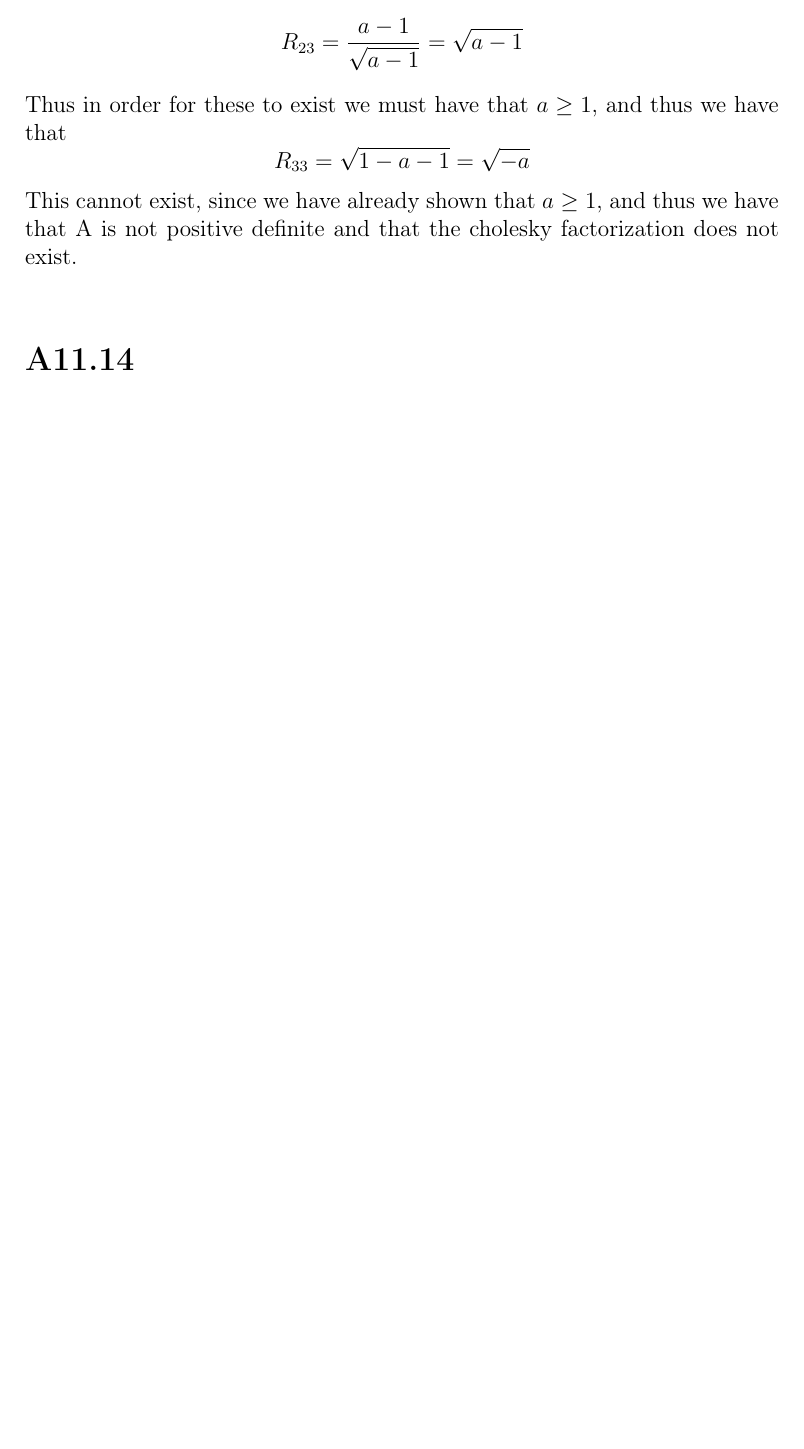
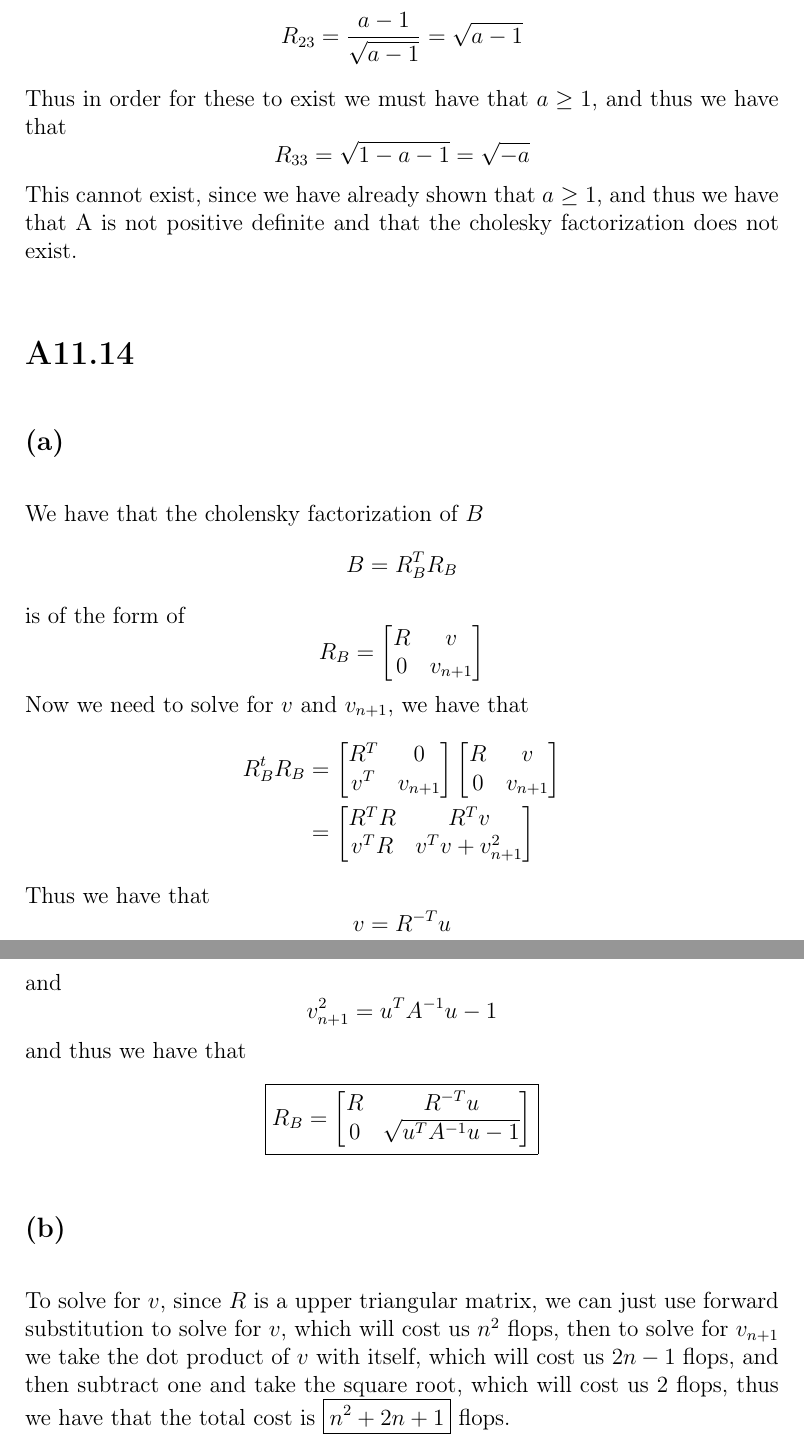
Before and after one commit to HighSpeeds/ECE133A, a LaTeX problem sheet (HW7/file.tex): part of page 3 of 3 before the commit and two parts of pages 3 and 4 of 4 after it, the two joined at a grey line, cut so that both start at the same text, the shorter picture padded with empty space. Compiled offline with pdfLaTeX.

Commit message:
Finished problem 2

```diff
--- a/HW7/file.tex
+++ b/HW7/file.tex
@@ -79,5 +79,47 @@ This cannot exist, since we have already shown that $a\geq 1$, and thus we have
 that A is not positive definite and that the cholesky factorization does not
 exist.
 \section*{A11.14}
+\subsection*{(a)}
+We have that the cholensky factorization of $B$
+$$B=R_B^T R_B$$
+is of the form of
+$$R_B=\begin{bmatrix}
+    R & v\\
+    0 & v_{n+1}
+\end{bmatrix}$$
+Now we need to solve for $v$ and $v_{n+1}$, we have that
+\begin{align*}
+R_B^t R_B&=\begin{bmatrix}
+    R^T & 0\\
+    v^T & v_{n+1}
+\end{bmatrix}\begin{bmatrix}
+    R & v\\
+    0 & v_{n+1}
+\end{bmatrix}\\
+&=\begin{bmatrix}
+    R^T R & R^Tv\\
+    v^TR & v^Tv+v_{n+1}^2
+\end{bmatrix}
+\end{align*}
+Thus we have that
+$$v=R^{-T}u$$
+and
+$$v_{n+1}^2=u^TA^{-1}u-1$$
+and thus we have that
+$$\boxed{
+    R_B=\begin{bmatrix}
+        R & R^{-T}u\\
+        0 & \sqrt{u^TA^{-1}u-1}
+    \end{bmatrix}
+}$$
+\subsection*{(b)}
+To solve for $v$, since $R$ is a upper triangular matrix, we can just use
+forward substitution to solve for $v$, which will cost us $n^2$ flops,
+then to solve for $v_{n+1}$ we take the dot product of $v$ with itself,
+which will cost us $2n-1$ flops, and then subtract one and take the square
+root, which will cost us $2$ flops, thus we have that the total cost is
+$\boxed{n^2+2n+1}$ flops.
+
+
 
 \end{document}
```
Also changed, not shown: HW7/file.pdf, 5 other files.
